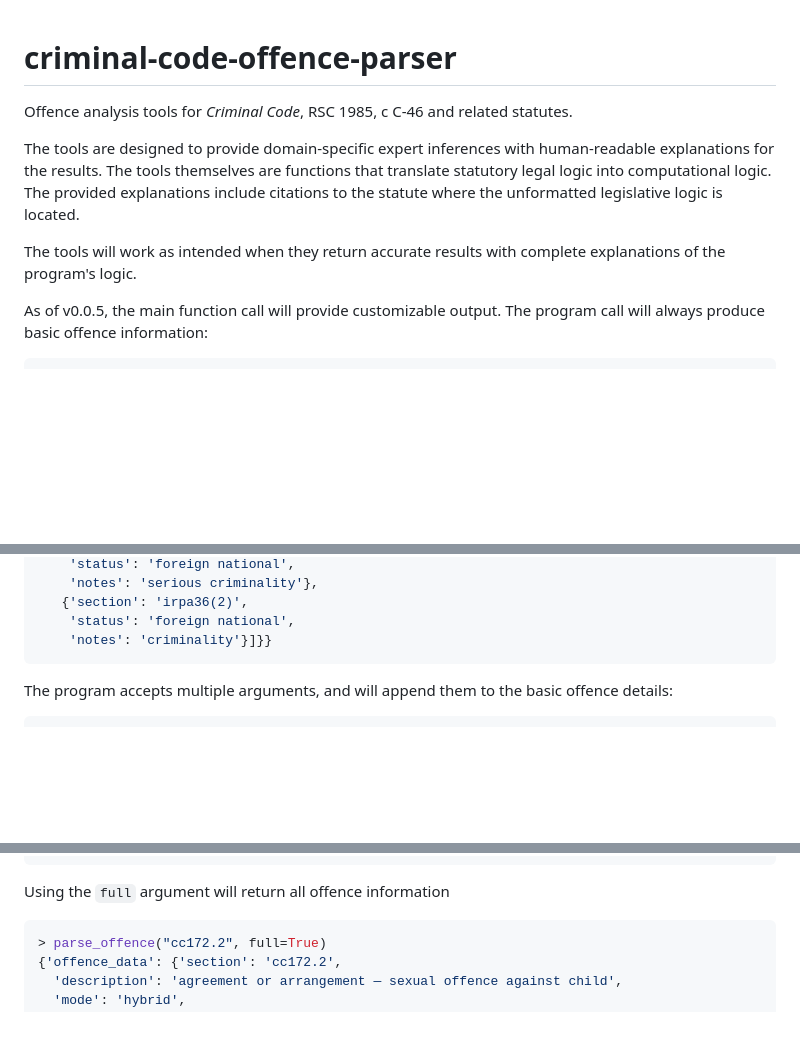
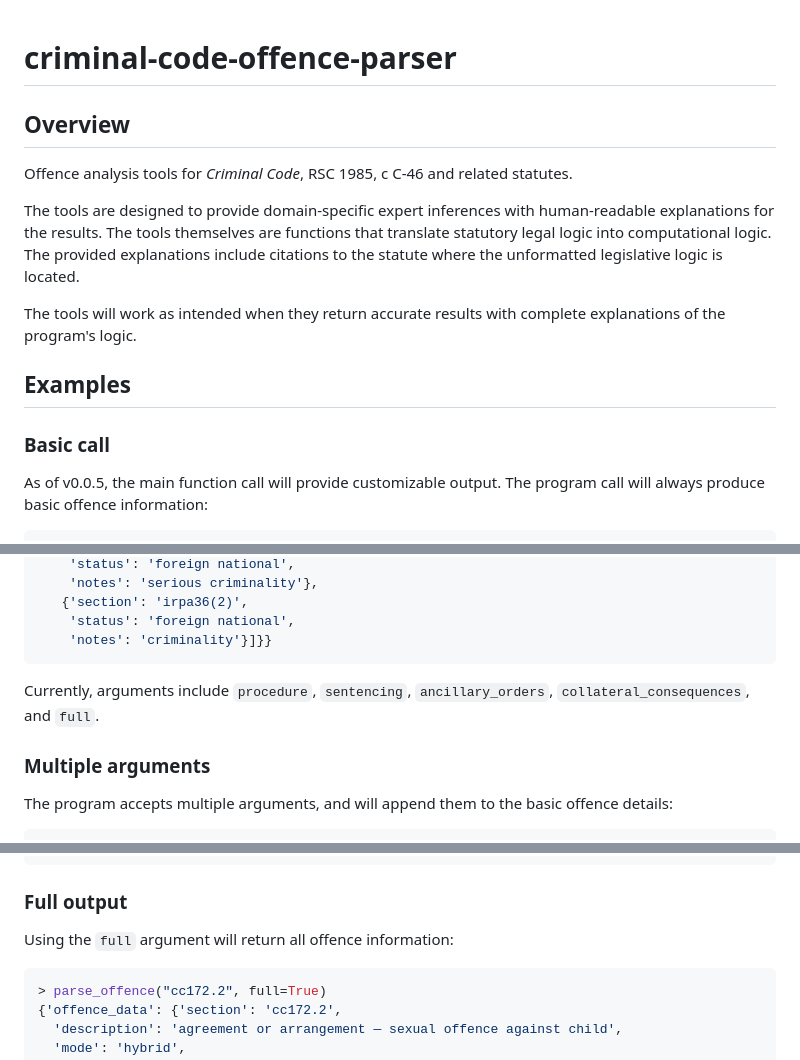
Before and after one commit to 646e62/criminal-code-tools, a Markdown page: README.md, 3 parts joined by grey strips. Drawn GitHub-style; blank space fills up the shorter version.

Commit message:
README headings for v0.0.5

````diff
--- a/README.md
+++ b/README.md
@@ -1,10 +1,13 @@
 # criminal-code-offence-parser
+## Overview
 Offence analysis tools for *Criminal Code*, RSC 1985, c C-46 and related statutes.
 
 The tools are designed to provide domain-specific expert inferences with human-readable explanations for the results. The tools themselves are functions that translate statutory legal logic into computational logic. The provided explanations include citations to the statute where the unformatted legislative logic is located.
 
 The tools will work as intended when they return accurate results with complete explanations of the program's logic.
 
+## Examples
+### Basic call
 As of v0.0.5, the main function call will provide customizable output. The program call will always produce basic offence information:
 
 ```python
@@ -48,6 +53,10 @@ Adding an argument will append the requested information to the basic offence de
     'status': 'foreign national',
     'notes': 'criminality'}]}}
 ```
+
+Currently, arguments include `procedure`, `sentencing`, `ancillary_orders`, `collateral_consequences`, and `full`.
+
+### Multiple arguments
 
 The program accepts multiple arguments, and will append them to the basic offence details:
 
@@ -81,7 +90,9 @@ The program accepts multiple arguments, and will append them to the basic offenc
   'section_164.2_forfeiture_order': []}}
 ```
 
-Using the `full` argument will return all offence information
+### Full output
+
+Using the `full` argument will return all offence information:
 
 ```python
 > parse_offence("cc172.2", full=True)
````
Also changed, not shown: other parts of README.md (+2 -0 lines).
